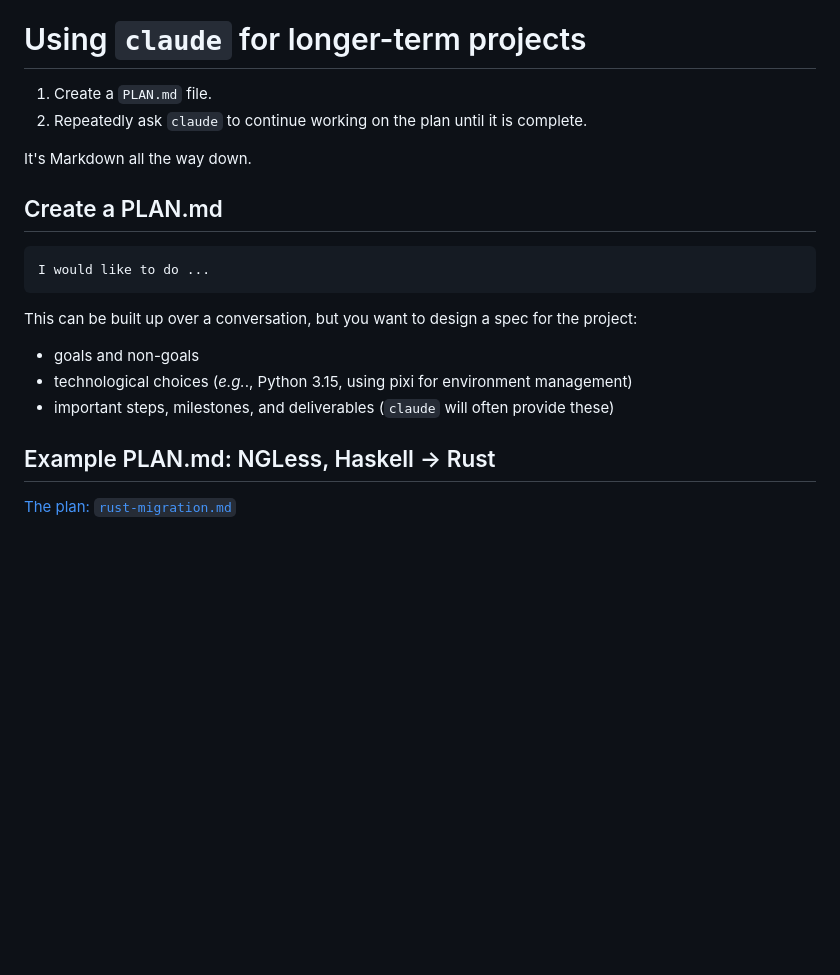
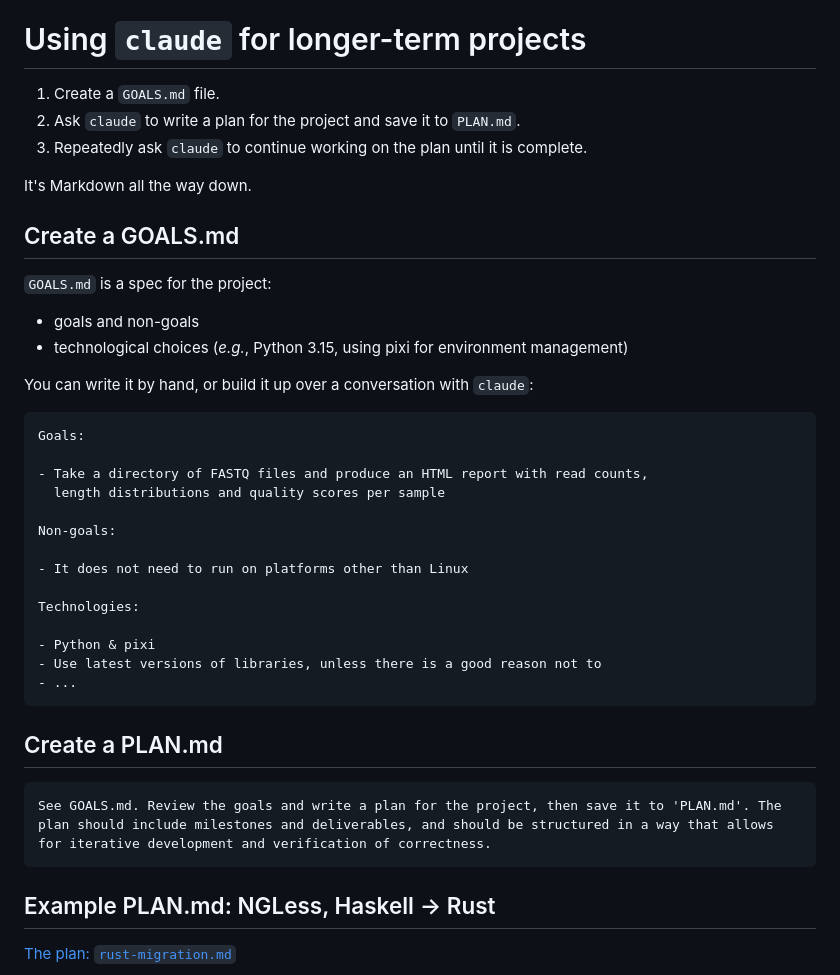
Before and after one commit to luispedro/vibe-workshops, a Markdown page: 2__science/agents-for-science.md, the part around one of its changes. GitHub-like rendering; blank space fills up the shorter version.

````diff
--- a/2__science/agents-for-science.md
+++ b/2__science/agents-for-science.md
@@ -109,23 +109,43 @@ Mention that _bioinformatics_ is about building tools and _computational biology
 
 # Using `claude` for longer-term projects
 
-1. Create a `PLAN.md` file.
-2. Repeatedly ask `claude` to continue working on the plan until it is complete.
+1. Create a `GOALS.md` file.
+2. Ask `claude` to write a plan for the project and save it to `PLAN.md`.
+3. Repeatedly ask `claude` to continue working on the plan until it is complete.
 
 It's Markdown all the way down.
 
+## Create a GOALS.md
+
+`GOALS.md` is a spec for the project:
+
+- goals and non-goals
+- technological choices (_e.g._, Python 3.15, using pixi for environment management)
+
+You can write it by hand, or build it up over a conversation with `claude`:
+
+```
+Goals:
+
+- Take a directory of FASTQ files and produce an HTML report with read counts,
+  length distributions and quality scores per sample
+
+Non-goals:
+
+- It does not need to run on platforms other than Linux
+
+Technologies:
+
+- Python & pixi
+- Use latest versions of libraries, unless there is a good reason not to
+- ...
+```
+
 ## Create a PLAN.md
 
-
 ```claude
-I would like to do ...
+See GOALS.md. Review the goals and write a plan for the project, then save it to 'PLAN.md'. The plan should include milestones and deliverables, and should be structured in a way that allows for iterative development and verification of correctness.
 ```
-
-This can be built up over a conversation, but you want to design a spec for the project:
-
-- goals and non-goals
-- technological choices (_e.g._., Python 3.15, using pixi for environment management)
-- important steps, milestones, and deliverables (`claude` will often provide these)
 
 ## Example PLAN.md: NGLess, Haskell → Rust
 
````
Also changed, not shown: other parts of 2__science/agents-for-science.md (+26 -14 lines), 2__science/README.md (+4 -3 lines).
